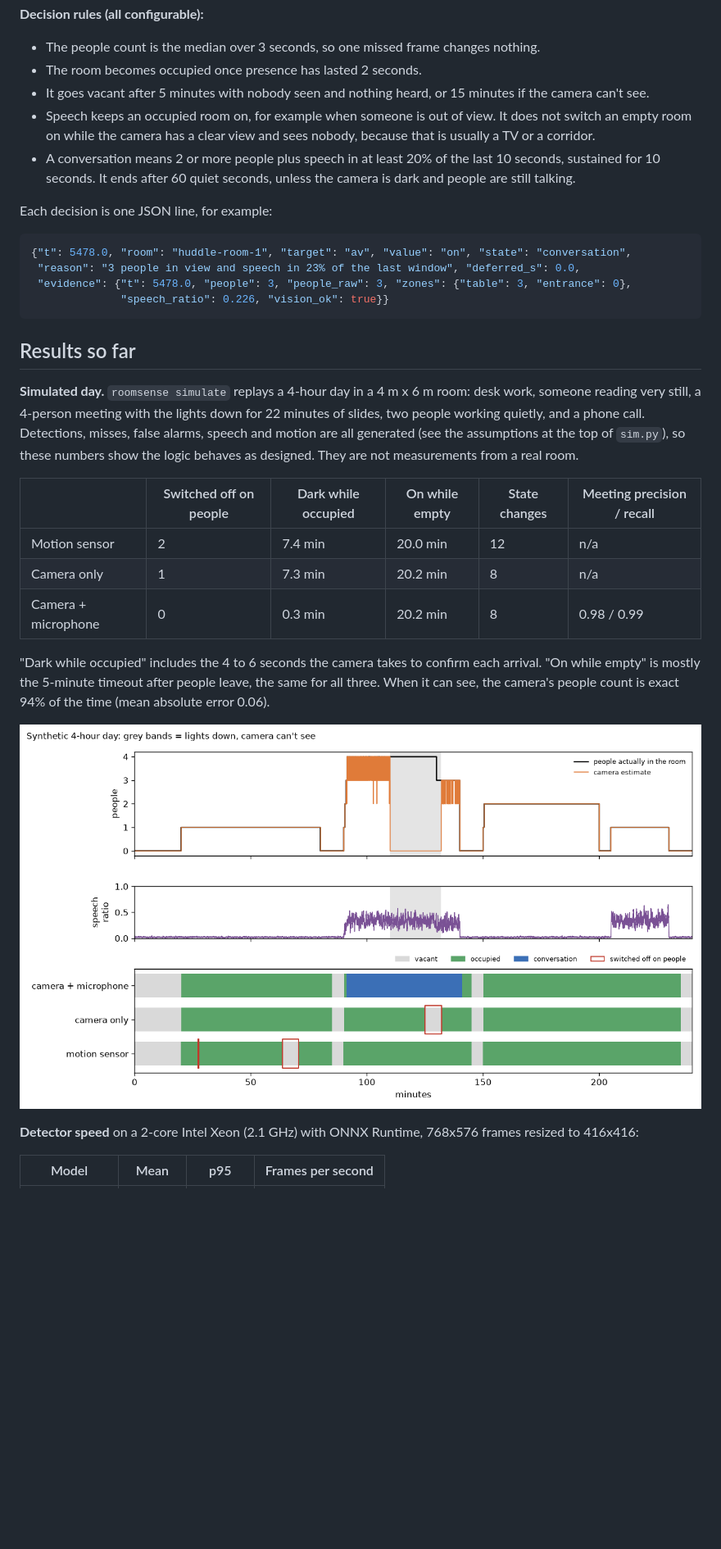
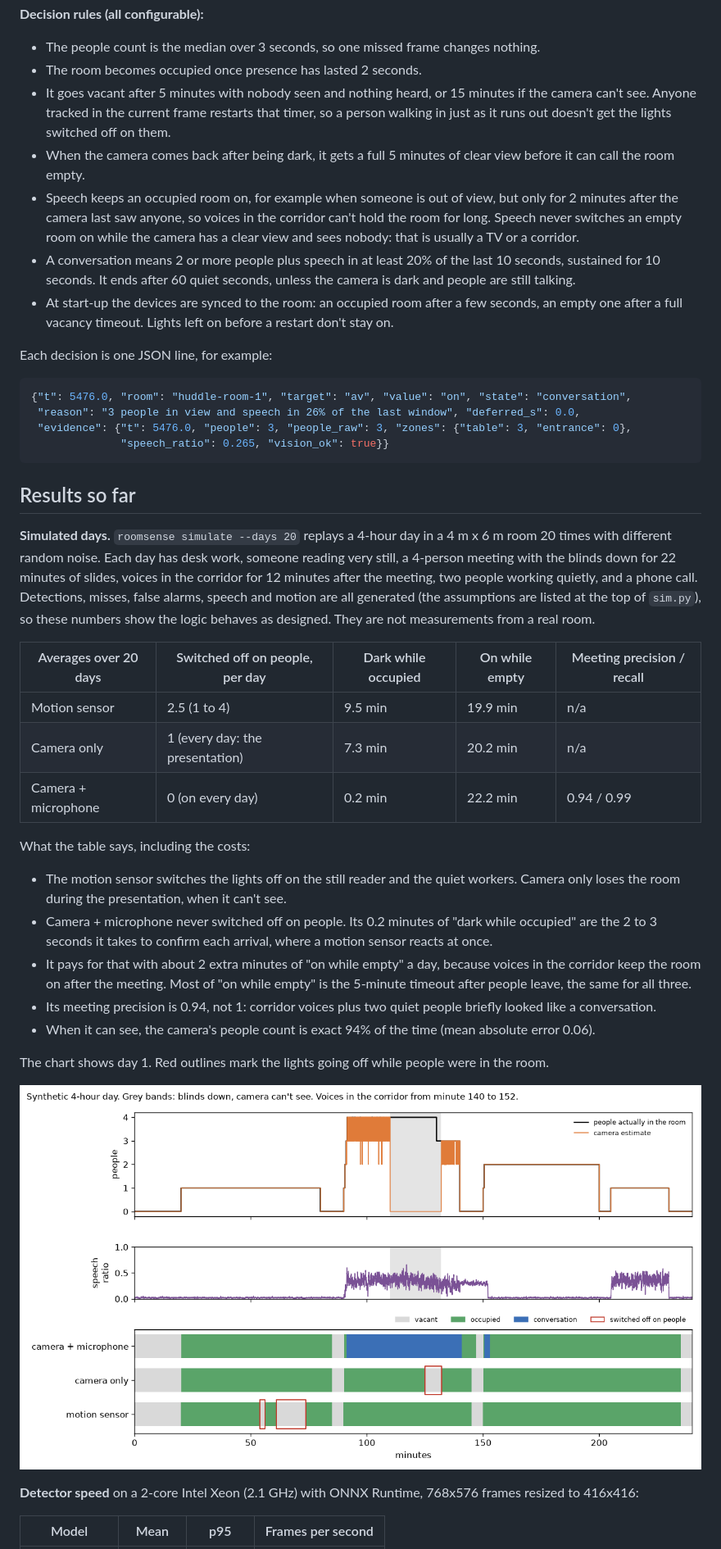
Before and after one commit to KushagraSharma95/roomsense, a Markdown page: README.md, the part around one of its changes. Shown at 82% size. Rendered like a GitHub page; pictures changed too: docs/timeline.png; blank space fills up the shorter version.

````diff
--- a/README.md
+++ b/README.md
@@ -95,37 +96,56 @@ flowchart LR
 - The people count is the median over 3 seconds, so one missed frame changes nothing.
 - The room becomes occupied once presence has lasted 2 seconds.
 - It goes vacant after 5 minutes with nobody seen and nothing heard, or 15 minutes if the camera can't see.
-- Speech keeps an occupied room on, for example when someone is out of view. It does not switch an empty
-  room on while the camera has a clear view and sees nobody, because that is usually a TV or a corridor.
+  Anyone tracked in the current frame restarts that timer, so a person walking in just as it runs out
+  doesn't get the lights switched off on them.
+- When the camera comes back after being dark, it gets a full 5 minutes of clear view before it can call
+  the room empty.
+- Speech keeps an occupied room on, for example when someone is out of view, but only for 2 minutes after
+  the camera last saw anyone, so voices in the corridor can't hold the room for long. Speech never switches
+  an empty room on while the camera has a clear view and sees nobody: that is usually a TV or a corridor.
 - A conversation means 2 or more people plus speech in at least 20% of the last 10 seconds, sustained for
   10 seconds. It ends after 60 quiet seconds, unless the camera is dark and people are still talking.
+- At start-up the devices are synced to the room: an occupied room after a few seconds, an empty one after
+  a full vacancy timeout. Lights left on before a restart don't stay on.
 
 Each decision is one JSON line, for example:
 
 ```json
-{"t": 5478.0, "room": "huddle-room-1", "target": "av", "value": "on", "state": "conversation",
- "reason": "3 people in view and speech in 23% of the last window", "deferred_s": 0.0,
- "evidence": {"t": 5478.0, "people": 3, "people_raw": 3, "zones": {"table": 3, "entrance": 0},
-              "speech_ratio": 0.226, "vision_ok": true}}
+{"t": 5476.0, "room": "huddle-room-1", "target": "av", "value": "on", "state": "conversation",
+ "reason": "3 people in view and speech in 26% of the last window", "deferred_s": 0.0,
+ "evidence": {"t": 5476.0, "people": 3, "people_raw": 3, "zones": {"table": 3, "entrance": 0},
+              "speech_ratio": 0.265, "vision_ok": true}}
 ```
 
 ## Results so far
 
-**Simulated day.** `roomsense simulate` replays a 4-hour day in a 4 m x 6 m room: desk work, someone
-reading very still, a 4-person meeting with the lights down for 22 minutes of slides, two people working
-quietly, and a phone call. Detections, misses, false alarms, speech and motion are all generated (see the
-assumptions at the top of `sim.py`), so these numbers show the logic behaves as designed. They are not
-measurements from a real room.
+**Simulated days.** `roomsense simulate --days 20` replays a 4-hour day in a 4 m x 6 m room 20 times
+with different random noise. Each day has desk work, someone reading very still, a 4-person meeting with
+the blinds down for 22 minutes of slides, voices in the corridor for 12 minutes after the meeting, two
+people working quietly, and a phone call. Detections, misses, false alarms, speech and motion are all
+generated (the assumptions are listed at the top of `sim.py`), so these numbers show the logic behaves as
+designed. They are not measurements from a real room.
 
-| | Switched off on people | Dark while occupied | On while empty | State changes | Meeting precision / recall |
-|---|---|---|---|---|---|
-| Motion sensor | 2 | 7.4 min | 20.0 min | 12 | n/a |
-| Camera only | 1 | 7.3 min | 20.2 min | 8 | n/a |
-| Camera + microphone | 0 | 0.3 min | 20.2 min | 8 | 0.98 / 0.99 |
+| Averages over 20 days | Switched off on people, per day | Dark while occupied | On while empty | Meeting precision / recall |
+|---|---|---|---|---|
+| Motion sensor | 2.5 (1 to 4) | 9.5 min | 19.9 min | n/a |
+| Camera only | 1 (every day: the presentation) | 7.3 min | 20.2 min | n/a |
+| Camera + microphone | 0 (on every day) | 0.2 min | 22.2 min | 0.94 / 0.99 |
 
-"Dark while occupied" includes the 4 to 6 seconds the camera takes to confirm each arrival. "On while empty"
-is mostly the 5-minute timeout after people leave, the same for all three. When it can see, the camera's
-people count is exact 94% of the time (mean absolute error 0.06).
+What the table says, including the costs:
+
+- The motion sensor switches the lights off on the still reader and the quiet workers. Camera only loses
+  the room during the presentation, when it can't see.
+- Camera + microphone never switched off on people. Its 0.2 minutes of "dark while occupied" are the
+  2 to 3 seconds it takes to confirm each arrival, where a motion sensor reacts at once.
+- It pays for that with about 2 extra minutes of "on while empty" a day, because voices in the corridor
+  keep the room on after the meeting. Most of "on while empty" is the 5-minute timeout after people leave,
+  the same for all three.
+- Its meeting precision is 0.94, not 1: corridor voices plus two quiet people briefly looked like a
+  conversation.
+- When it can see, the camera's people count is exact 94% of the time (mean absolute error 0.06).
+
+The chart shows day 1. Red outlines mark the lights going off while people were in the room.
 
 ![Simulated day](docs/timeline.png)
 
````
Also changed, not shown: other parts of README.md (+15 -7 lines), 18 other files.
